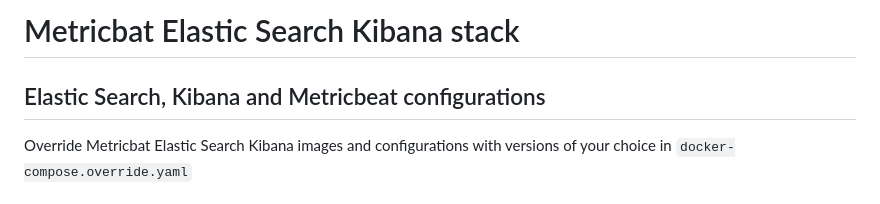
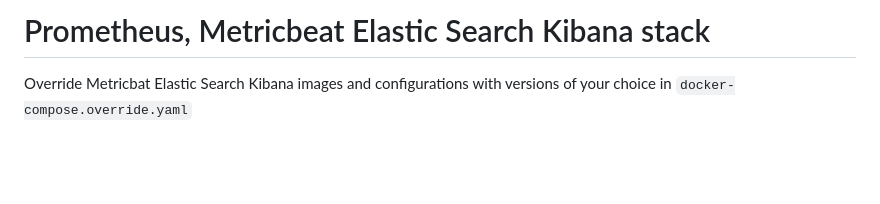
Before and after one commit to confluentinc/jmx-monitoring-stacks, a Markdown page: metricbeat-elastic-kibana/README.md, the part around the change. Rendered like a GitHub page; blank space fills up the shorter version.

Commit message:
metricbeat and kibana stack: added details about prometheus (#226)

```diff
--- a/metricbeat-elastic-kibana/README.md
+++ b/metricbeat-elastic-kibana/README.md
@@ -1,5 +1,5 @@
-# Metricbat Elastic Search Kibana stack
-## Elastic Search, Kibana and Metricbeat configurations
+# Prometheus, Metricbeat Elastic Search Kibana stack
+
 Override Metricbat Elastic Search Kibana images and configurations with versions of your choice in `docker-compose.override.yaml`
 
 ## Kibana dashboards
```
Also changed, not shown: 1 other file.
